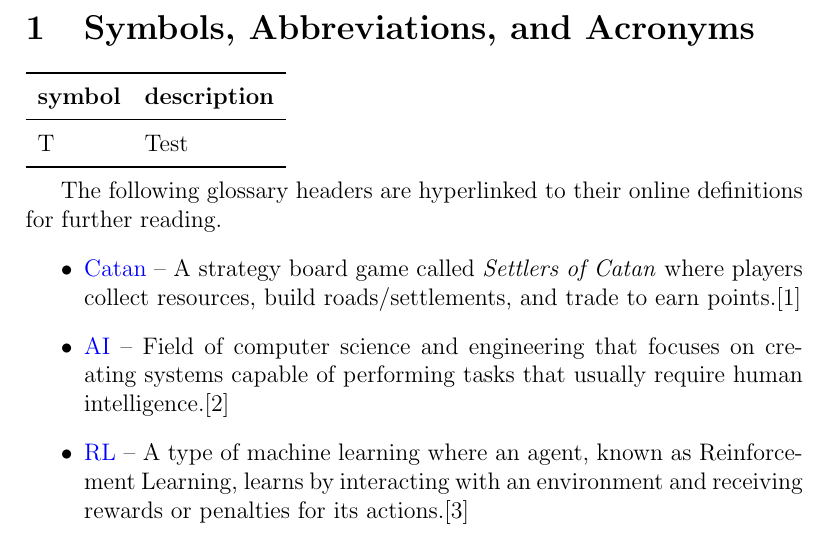
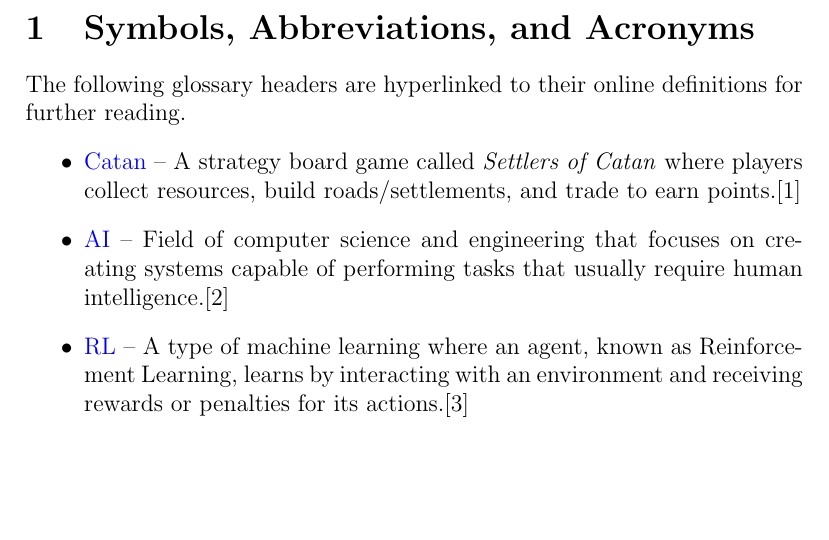
Before and after one commit to SY3141/RLCatan, a LaTeX document (docs/VnVPlan/VnVPlan.tex): part of page 5 of 30, cut so that both start at the same text, the shorter picture padded with empty space. Compiled offline with pdfLaTeX.

Commit message:
removed table

```diff
--- a/docs/VnVPlan/VnVPlan.tex
+++ b/docs/VnVPlan/VnVPlan.tex
@@ -99,14 +99,15 @@
 
 \section{Symbols, Abbreviations, and Acronyms}
 
-\renewcommand{\arraystretch}{1.2}
-\begin{tabular}{l l}
-  \toprule
-  \textbf{symbol} & \textbf{description}\\
-  \midrule
-  T & Test\\
-  \bottomrule
-\end{tabular}\\
+
+%\renewcommand{\arraystretch}{1.2}
+%\begin{tabular}{l l}
+%  \toprule
+%  \textbf{symbol} & \textbf{description}\\
+%  \midrule
+%  T & Test\\
+%  \bottomrule
+%\end{tabular}\\
 
 
 The following glossary headers are hyperlinked to their online definitions for further reading.
```
